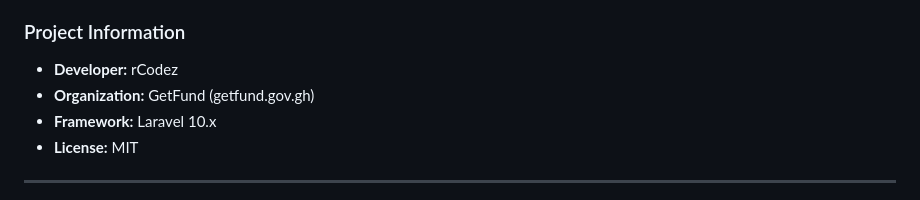
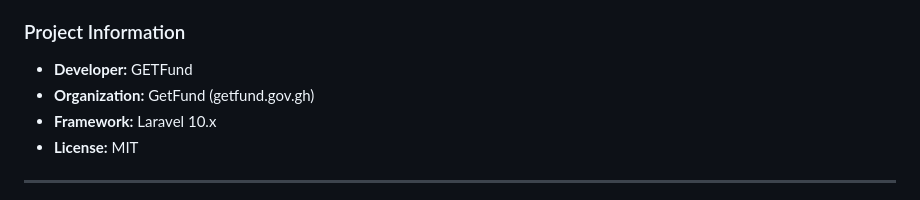
Before and after one commit to princeledi4/getfund-staff-portal, a Markdown page: DOCUMENTATION.md, the part around the change. GitHub-like rendering.

Commit message:
My Updates

```diff
--- a/DOCUMENTATION.md
+++ b/DOCUMENTATION.md
@@ -27,7 +27,7 @@
 - **Build Tool:** Vite 4.0.0
 
 ### Project Information
-- **Developer:** rCodez
+- **Developer:** GETFund
 - **Organization:** GetFund (getfund.gov.gh)
 - **Framework:** Laravel 10.x
 - **License:** MIT
```
